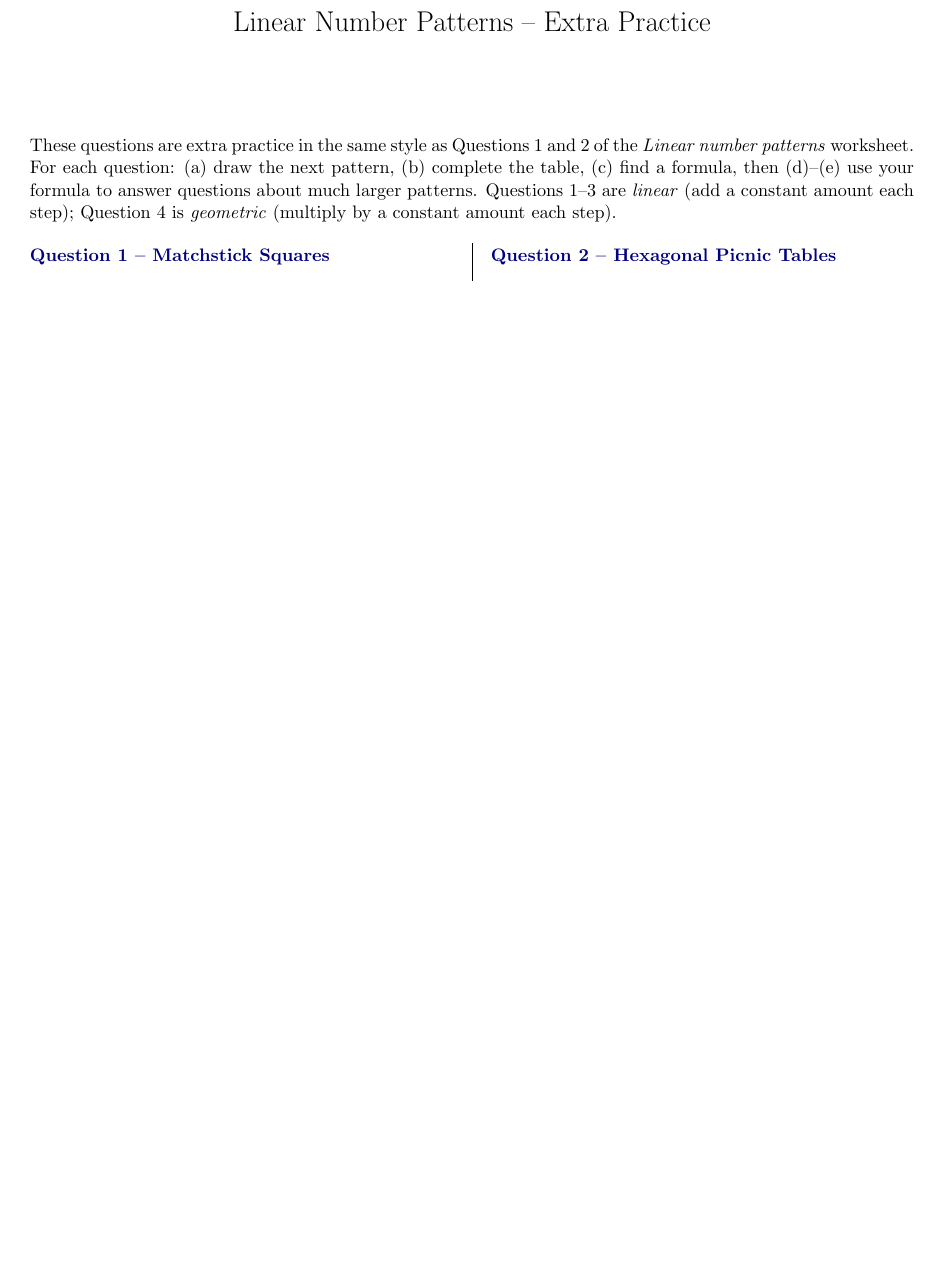
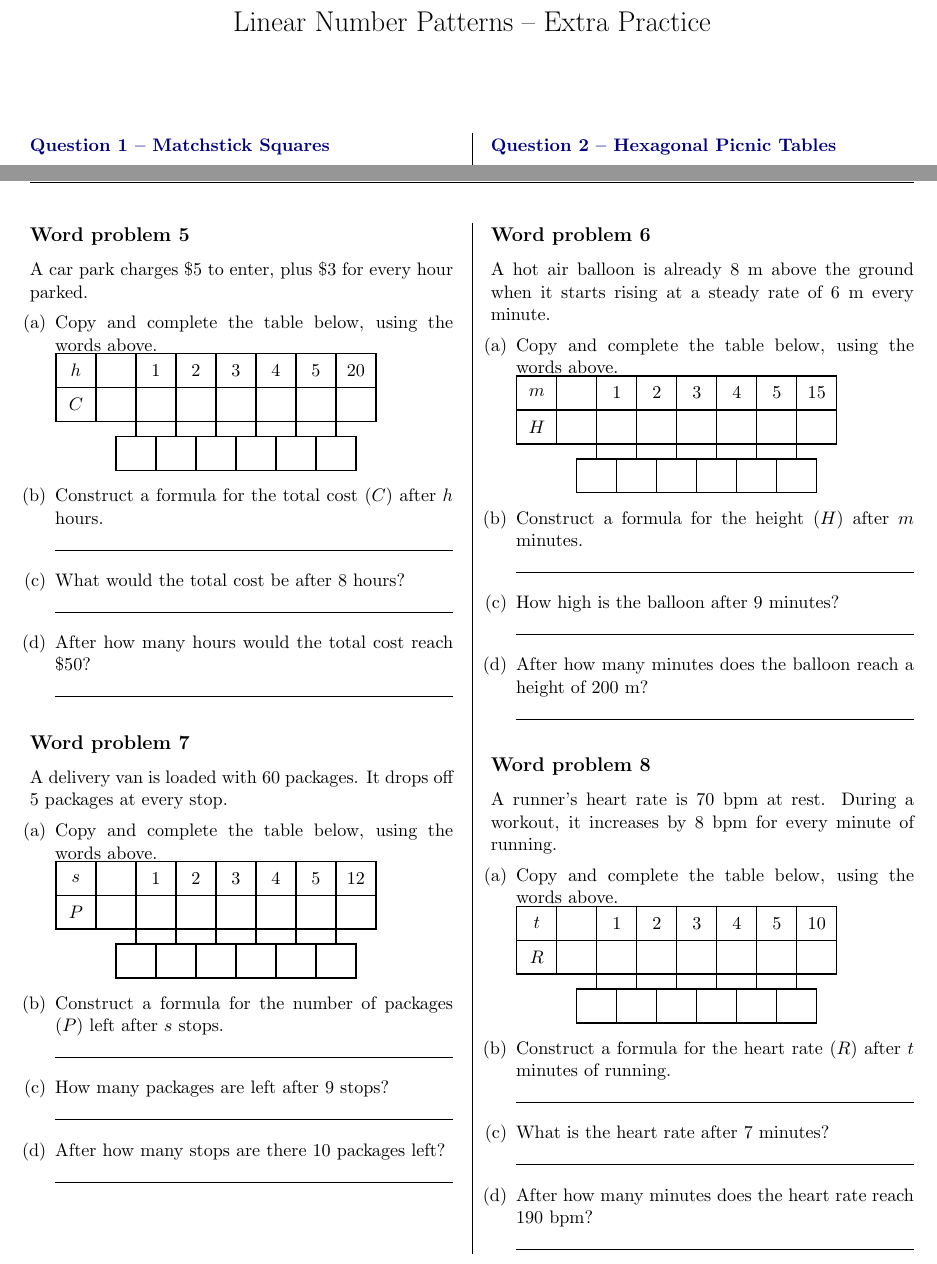
Before and after one commit to jeffcct/Worksheets, a LaTeX document (algebra/latex/linear-number-patterns-practice.tex): part of page 1 of 5 before the commit and two parts of pages 1 and 4 of 7 after it, the two joined at a grey line, cut so that both start at the same text, the shorter picture padded with empty space. Compiled offline with pdfLaTeX.

Commit message:
Fix diff-box table span, trim answer-revealing text, expand Sections 5-6
- The diff/ratio box row was wrongly stopping before the trailing
  "big jump" column; it should span every gap in the table, matching
  the reference sketch. Reverted the span parameter back to always
  equal the column count.
- Removed the top-of-document intro paragraph, and trimmed sentences
  that explained the underlying mechanism rather than just the
  scenario (hexagonal tables' "shared side can no longer seat anyone",
  towers' "3 matchsticks' worth of overlap").
- Section 5 now has 8 word problems (was 4), split one-per-column
  across 4 pages to avoid multicols overflowing mid-question.
- Section 6 now has 6 scenarios (was 4), one per column across 3
  pages, relabelled A-F in reading order.

Co-Authored-By: Claude Sonnet 5 <noreply@anthropic.com>
Claude-Session: https://claude.ai/code/session_016ssD5sacGx75E4kskEShWK

```diff
--- a/algebra/latex/linear-number-patterns-practice.tex
+++ b/algebra/latex/linear-number-patterns-practice.tex
@@ -75,13 +73,6 @@
 \maketitle
 \thispagestyle{fancy}
 
-\noindent These questions are extra practice in the same style as Questions 1 and 2 of the
-\textit{Linear number patterns} worksheet. For each question:
-(a) draw the next pattern, (b) complete the table, (c) find a formula, then (d)--(e) use your
-formula to answer questions about much larger patterns. Questions 1--3 are \emph{linear}
-(add a constant amount each step); Question 4 is \emph{geometric} (multiply by a constant
-amount each step).
-
 \begin{multicols}{2}
 
 \section*{Question 1 -- Matchstick Squares}
@@ -326,3 +323,74 @@
+\begin{multicols}{2}
+
+\subsection*{Word problem 5}
+
+A car park charges \$5 to enter, plus \$3 for every hour parked.
+
+\begin{enumerate}[label=(\alph*)]
+  \item Copy and complete the table below, using the words above.
+
+  \patterntable{$h$}{$C$}{7}{{},1,2,3,4,5,20}{7}{{},{},{},{},{},{},{}}
+
+  \item Construct a formula for the total cost ($C$) after $h$ hours.
+  \anshere
+  \item What would the total cost be after 8 hours?
+  \anshere
+  \item After how many hours would the total cost reach \$50?
+  \anshere
+\end{enumerate}
+
+\subsection*{Word problem 7}
+
+A delivery van is loaded with 60 packages. It drops off 5 packages at every stop.
+
+\begin{enumerate}[label=(\alph*)]
+  \item Copy and complete the table below, using the words above.
+
+  \patterntable{$s$}{$P$}{7}{{},1,2,3,4,5,12}{7}{{},{},{},{},{},{},{}}
+
+  \item Construct a formula for the number of packages ($P$) left after $s$ stops.
+  \anshere
+  \item How many packages are left after 9 stops?
+  \anshere
+  \item After how many stops are there 10 packages left?
+  \anshere
+\end{enumerate}
+
+\columnbreak
+
+\subsection*{Word problem 6}
+
+A hot air balloon is already 8~m above the ground when it starts rising at a steady rate of
+6~m every minute.
+
+\begin{enumerate}[label=(\alph*)]
+  \item Copy and complete the table below, using the words above.
+
+  \patterntable{$m$}{$H$}{7}{{},1,2,3,4,5,15}{7}{{},{},{},{},{},{},{}}
+
+  \item Construct a formula for the height ($H$) after $m$ minutes.
+  \anshere
+  \item How high is the balloon after 9 minutes?
+  \anshere
+  \item After how many minutes does the balloon reach a height of 200~m?
+  \anshere
+\end{enumerate}
+
+\subsection*{Word problem 8}
+
+A runner's heart rate is 70~bpm at rest. During a workout, it increases by 8~bpm for every
+minute of running.
+
+\begin{enumerate}[label=(\alph*)]
+  \item Copy and complete the table below, using the words above.
+
+  \patterntable{$t$}{$R$}{7}{{},1,2,3,4,5,10}{7}{{},{},{},{},{},{},{}}
+
+  \item Construct a formula for the heart rate ($R$) after $t$ minutes of running.
+  \anshere
+  \item What is the heart rate after 7 minutes?
+  \anshere
+  \item After how many minutes does the heart rate reach 190~bpm?
   \anshere
 \end{enumerate}
 
```
Also changed, not shown: algebra/pdfs/linear-number-patterns-practice.pdf, algebra/latex/linear-number-patterns-practice.tex (84 more changed lines).
